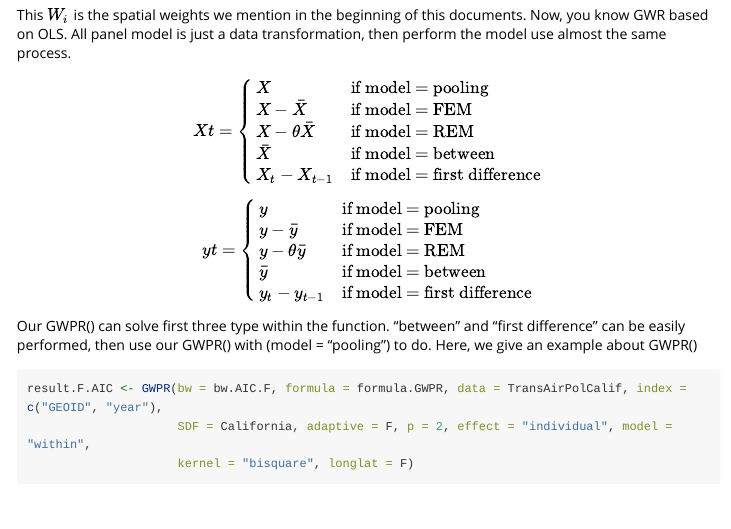
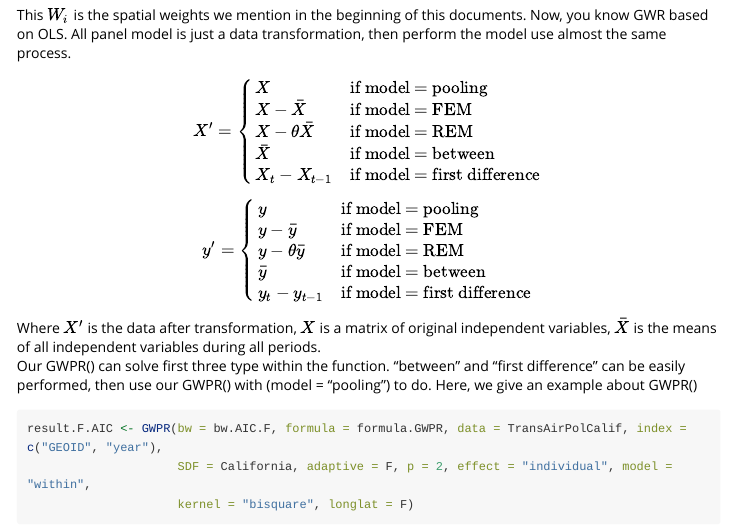
Before and after one commit to MichaelChaoLi-cpu/GWPR.light, an R Markdown document (vignettes/introduction_of_GWPR.Rmd): the page in a window 1100 px wide, from 7910 px down. Rendered offline with R 4.5, knitr and Pandoc, with nearby package versions; some code elsewhere in the file could not run offline; long lines of code are wrapped.

Commit message:
final check before the submission

````diff
--- a/vignettes/introduction_of_GWPR.Rmd
+++ b/vignettes/introduction_of_GWPR.Rmd
@@ -215,7 +215,7 @@ $$\hat\beta = (X^TX)^{-1}X^Ty$$
 Now, it should be as follows:
 $$\hat\beta_i = (X^TW_iX)^{-1}X^TW_iy$$
 This $W_i$ is the spatial weights we mention in the beginning of this documents. Now, you know GWR based on OLS. All panel model is just a data transformation, then perform the model use almost the same process.
-$$Xt =
+$$X' =
 \begin{cases}
 X & \text{if model = pooling}\\
 X - \bar{X} & \text{if model = FEM}\\
@@ -224,7 +224,7 @@ X - \theta\bar{X} & \text{if model = REM}\\
 X_t - X_{t-1} & \text{if model = first difference}\\
 \end{cases}
 $$
-$$yt =
+$$y' =
 \begin{cases}
 y & \text{if model = pooling}\\
 y - \bar{y} & \text{if model = FEM}\\
@@ -233,6 +233,7 @@ y - \theta\bar{y} & \text{if model = REM}\\
 y_t - y_{t-1} & \text{if model = first difference}\\
 \end{cases}
 $$
+Where $X'$ is the data after transformation, $X$ is a matrix of original independent variables, $\bar{X}$ is the means of all independent variables during all periods.
 Our GWPR() can solve first three type within the function. "between" and "first difference" can be easily performed, then use our GWPR() with (model = "pooling") to do.
 Here, we give an example about GWPR()
 ```{r eg.GWPR, fig.align='center', out.height= '80%', out.width='80%'}
````
Also changed, not shown: README.Rmd (+1 -1 lines), GWPR.light_0.1.0.pdf, README.md.
